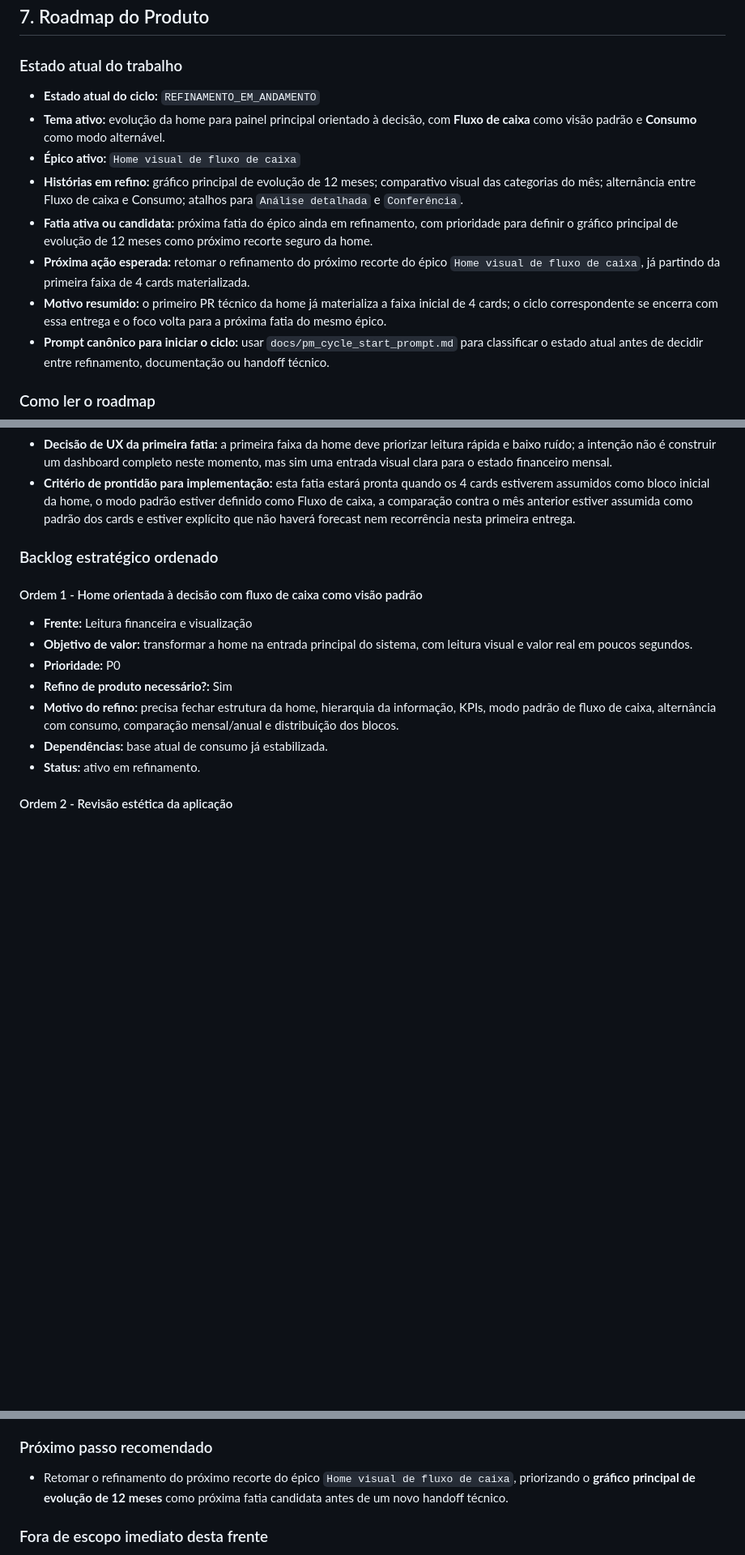
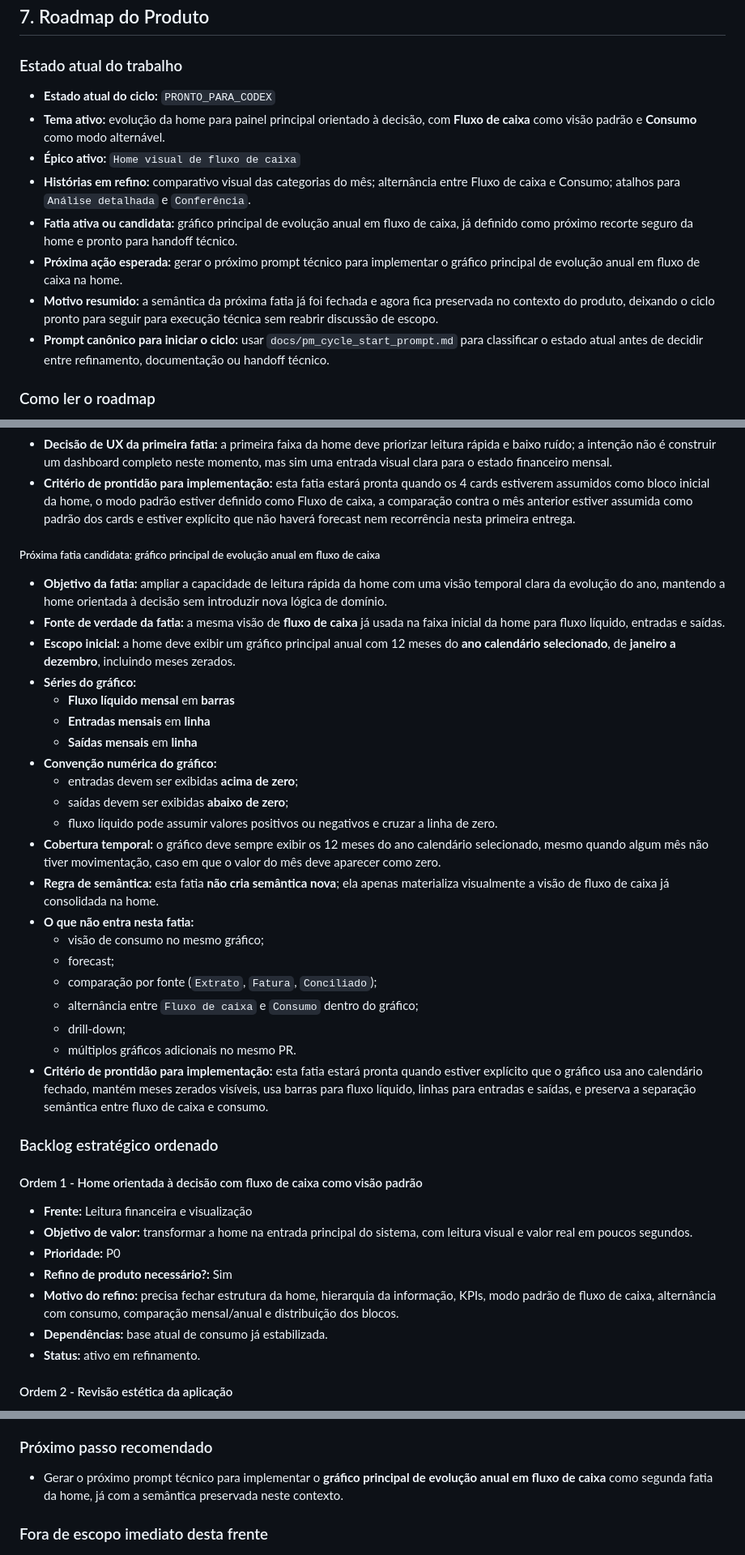
Before and after one commit to eduardokauer/finance_control, a Markdown page: docs/project_context.md, 3 parts joined by grey strips. Shown at 81% size. Rendered like a GitHub page; blank space fills up the shorter version.

Commit message:
document yearly cash flow home chart slice

```diff
--- a/docs/project_context.md
+++ b/docs/project_context.md
@@ -222,13 +222,13 @@ Esta lista cobre capacidades que já existem, mas ainda dependem de maturação,
 
 ### Estado atual do trabalho
 
-- **Estado atual do ciclo:** `REFINAMENTO_EM_ANDAMENTO`
+- **Estado atual do ciclo:** `PRONTO_PARA_CODEX`
 - **Tema ativo:** evolução da home para painel principal orientado à decisão, com **Fluxo de caixa** como visão padrão e **Consumo** como modo alternável.
 - **Épico ativo:** `Home visual de fluxo de caixa`
-- **Histórias em refino:** gráfico principal de evolução de 12 meses; comparativo visual das categorias do mês; alternância entre Fluxo de caixa e Consumo; atalhos para `Análise detalhada` e `Conferência`.
-- **Fatia ativa ou candidata:** próxima fatia do épico ainda em refinamento, com prioridade para definir o gráfico principal de evolução de 12 meses como próximo recorte seguro da home.
-- **Próxima ação esperada:** retomar o refinamento do próximo recorte do épico `Home visual de fluxo de caixa`, já partindo da primeira faixa de 4 cards materializada.
-- **Motivo resumido:** o primeiro PR técnico da home já materializa a faixa inicial de 4 cards; o ciclo correspondente se encerra com essa entrega e o foco volta para a próxima fatia do mesmo épico.
+- **Histórias em refino:** comparativo visual das categorias do mês; alternância entre Fluxo de caixa e Consumo; atalhos para `Análise detalhada` e `Conferência`.
+- **Fatia ativa ou candidata:** gráfico principal de evolução anual em fluxo de caixa, já definido como próximo recorte seguro da home e pronto para handoff técnico.
+- **Próxima ação esperada:** gerar o próximo prompt técnico para implementar o gráfico principal de evolução anual em fluxo de caixa na home.
+- **Motivo resumido:** a semântica da próxima fatia já foi fechada e agora fica preservada no contexto do produto, deixando o ciclo pronto para seguir para execução técnica sem reabrir discussão de escopo.
 - **Prompt canônico para iniciar o ciclo:** usar `docs/pm_cycle_start_prompt.md` para classificar o estado atual antes de decidir entre refinamento, documentação ou handoff técnico.
 
 ### Como ler o roadmap
@@ -317,6 +317,30 @@ Esta lista cobre capacidades que já existem, mas ainda dependem de maturação,
 - **O que não entra nesta fatia:** disponível até o fim do mês, projeção de fechamento, próximas obrigações, recorrências, top categorias na home principal, patrimônio, metas, investimentos, nova lógica de conciliação, alteração da semântica de consumo e alteração da semântica de pagamento de fatura.
 - **Decisão de UX da primeira fatia:** a primeira faixa da home deve priorizar leitura rápida e baixo ruído; a intenção não é construir um dashboard completo neste momento, mas sim uma entrada visual clara para o estado financeiro mensal.
 - **Critério de prontidão para implementação:** esta fatia estará pronta quando os 4 cards estiverem assumidos como bloco inicial da home, o modo padrão estiver definido como Fluxo de caixa, a comparação contra o mês anterior estiver assumida como padrão dos cards e estiver explícito que não haverá forecast nem recorrência nesta primeira entrega.
+
+##### Próxima fatia candidata: gráfico principal de evolução anual em fluxo de caixa
+
+- **Objetivo da fatia:** ampliar a capacidade de leitura rápida da home com uma visão temporal clara da evolução do ano, mantendo a home orientada à decisão sem introduzir nova lógica de domínio.
+- **Fonte de verdade da fatia:** a mesma visão de **fluxo de caixa** já usada na faixa inicial da home para fluxo líquido, entradas e saídas.
+- **Escopo inicial:** a home deve exibir um gráfico principal anual com 12 meses do **ano calendário selecionado**, de **janeiro a dezembro**, incluindo meses zerados.
+- **Séries do gráfico:**
+  - **Fluxo líquido mensal** em **barras**
+  - **Entradas mensais** em **linha**
+  - **Saídas mensais** em **linha**
+- **Convenção numérica do gráfico:**
+  - entradas devem ser exibidas **acima de zero**;
+  - saídas devem ser exibidas **abaixo de zero**;
+  - fluxo líquido pode assumir valores positivos ou negativos e cruzar a linha de zero.
+- **Cobertura temporal:** o gráfico deve sempre exibir os 12 meses do ano calendário selecionado, mesmo quando algum mês não tiver movimentação, caso em que o valor do mês deve aparecer como zero.
+- **Regra de semântica:** esta fatia **não cria semântica nova**; ela apenas materializa visualmente a visão de fluxo de caixa já consolidada na home.
+- **O que não entra nesta fatia:**
+  - visão de consumo no mesmo gráfico;
+  - forecast;
+  - comparação por fonte (`Extrato`, `Fatura`, `Conciliado`);
+  - alternância entre `Fluxo de caixa` e `Consumo` dentro do gráfico;
+  - drill-down;
+  - múltiplos gráficos adicionais no mesmo PR.
+- **Critério de prontidão para implementação:** esta fatia estará pronta quando estiver explícito que o gráfico usa ano calendário fechado, mantém meses zerados visíveis, usa barras para fluxo líquido, linhas para entradas e saídas, e preserva a separação semântica entre fluxo de caixa e consumo.
 
 ### Backlog estratégico ordenado
 
@@ -422,7 +446,7 @@ Esta lista cobre capacidades que já existem, mas ainda dependem de maturação,
 
 ### Próximo passo recomendado
 
-- Retomar o refinamento do próximo recorte do épico `Home visual de fluxo de caixa`, priorizando o **gráfico principal de evolução de 12 meses** como próxima fatia candidata antes de um novo handoff técnico.
+- Gerar o próximo prompt técnico para implementar o **gráfico principal de evolução anual em fluxo de caixa** como segunda fatia da home, já com a semântica preservada neste contexto.
 
 ### Fora de escopo imediato desta frente
 
```
